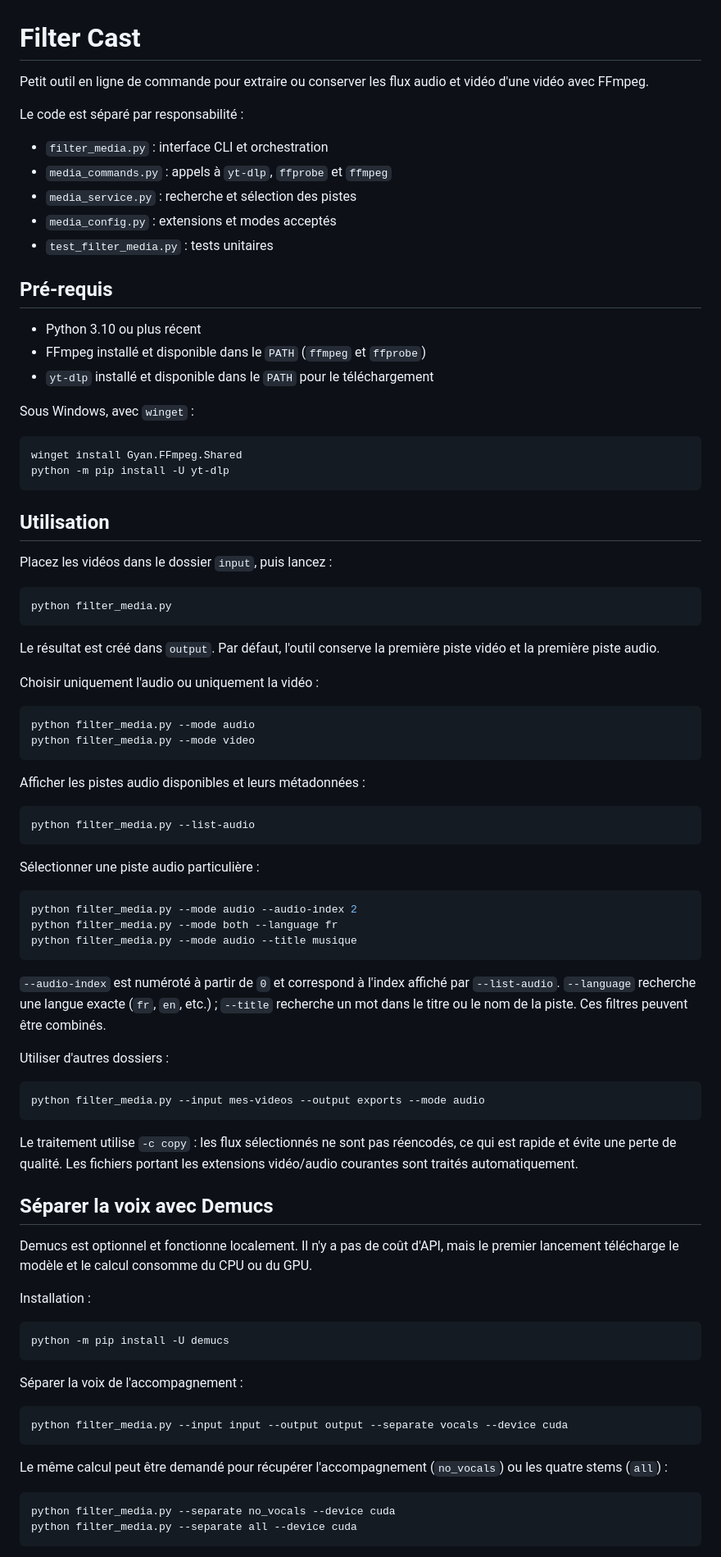
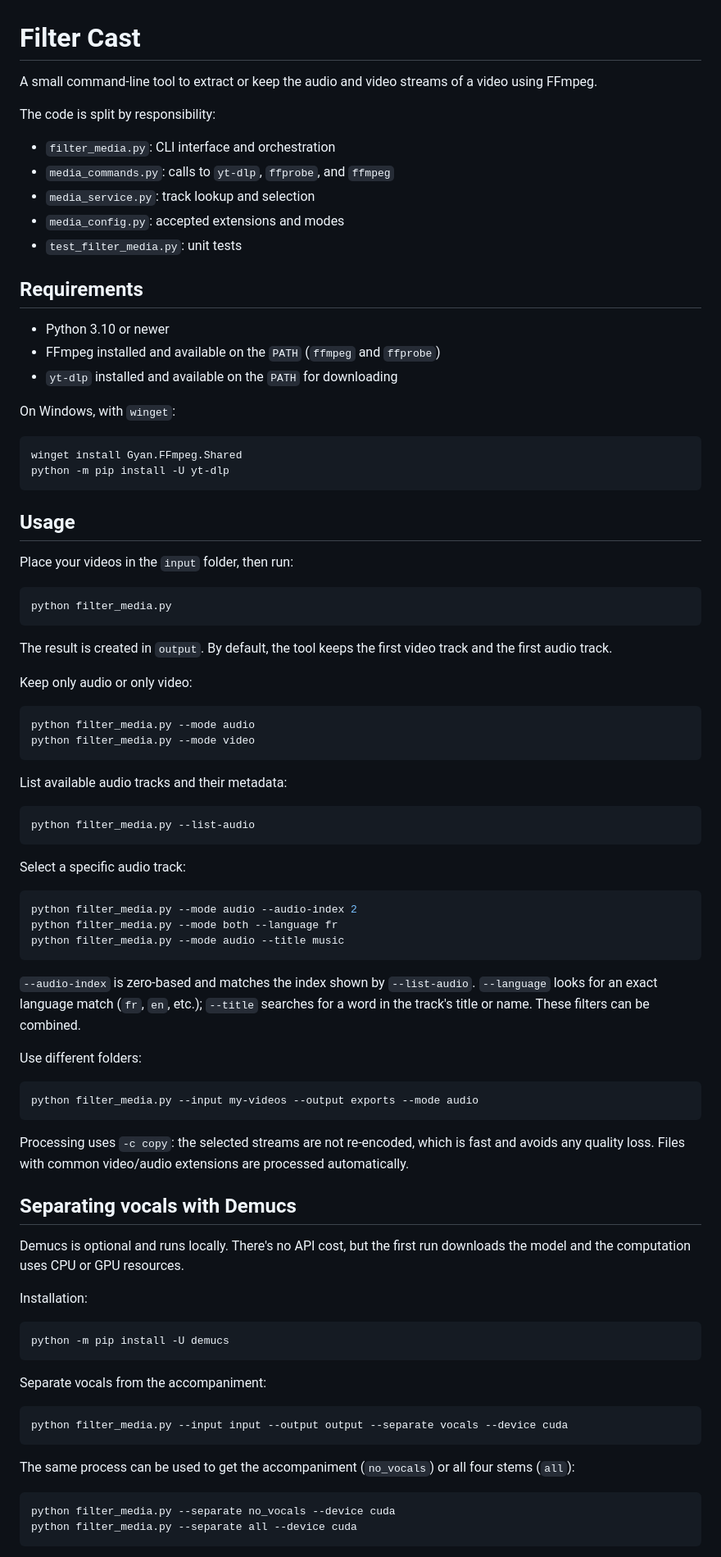
Before and after one commit to MATHIASCW/filter-cast, a Markdown page: README.md, the part around one of its changes. Shown at 82% size. Rendered like a GitHub page.

````diff
--- a/README.md
+++ b/README.md
@@ -1,86 +1,86 @@
 # Filter Cast
 
-Petit outil en ligne de commande pour extraire ou conserver les flux audio et vidéo d'une vidéo avec FFmpeg.
+A small command-line tool to extract or keep the audio and video streams of a video using FFmpeg.
 
-Le code est séparé par responsabilité :
+The code is split by responsibility:
 
-- `filter_media.py` : interface CLI et orchestration
-- `media_commands.py` : appels à `yt-dlp`, `ffprobe` et `ffmpeg`
-- `media_service.py` : recherche et sélection des pistes
-- `media_config.py` : extensions et modes acceptés
-- `test_filter_media.py` : tests unitaires
+- `filter_media.py`: CLI interface and orchestration
+- `media_commands.py`: calls to `yt-dlp`, `ffprobe`, and `ffmpeg`
+- `media_service.py`: track lookup and selection
+- `media_config.py`: accepted extensions and modes
+- `test_filter_media.py`: unit tests
 
-## Pré-requis
+## Requirements
 
-- Python 3.10 ou plus récent
-- FFmpeg installé et disponible dans le `PATH` (`ffmpeg` et `ffprobe`)
-- `yt-dlp` installé et disponible dans le `PATH` pour le téléchargement
+- Python 3.10 or newer
+- FFmpeg installed and available on the `PATH` (`ffmpeg` and `ffprobe`)
+- `yt-dlp` installed and available on the `PATH` for downloading
 
-Sous Windows, avec `winget` :
+On Windows, with `winget`:
 
 ```powershell
 winget install Gyan.FFmpeg.Shared
 python -m pip install -U yt-dlp
 ```
 
-## Utilisation
+## Usage
 
-Placez les vidéos dans le dossier `input`, puis lancez :
+Place your videos in the `input` folder, then run:
 
 ```powershell
 python filter_media.py
 ```
 
-Le résultat est créé dans `output`. Par défaut, l'outil conserve la première piste vidéo et la première piste audio.
+The result is created in `output`. By default, the tool keeps the first video track and the first audio track.
 
-Choisir uniquement l'audio ou uniquement la vidéo :
+Keep only audio or only video:
 
 ```powershell
 python filter_media.py --mode audio
 python filter_media.py --mode video
 ```
 
-Afficher les pistes audio disponibles et leurs métadonnées :
+List available audio tracks and their metadata:
 
 ```powershell
 python filter_media.py --list-audio
 ```
 
-Sélectionner une piste audio particulière :
+Select a specific audio track:
 
 ```powershell
 python filter_media.py --mode audio --audio-index 2
 python filter_media.py --mode both --language fr
-python filter_media.py --mode audio --title musique
+python filter_media.py --mode audio --title music
 ```
 
-`--audio-index` est numéroté à partir de `0` et correspond à l'index affiché par `--list-audio`. `--language` recherche une langue exacte (`fr`, `en`, etc.) ; `--title` recherche un mot dans le titre ou le nom de la piste. Ces filtres peuvent être combinés.
+`--audio-index` is zero-based and matches the index shown by `--list-audio`. `--language` looks for an exact language match (`fr`, `en`, etc.); `--title` searches for a word in the track's title or name. These filters can be combined.
 
-Utiliser d'autres dossiers :
+Use different folders:
 
 ```powershell
-python filter_media.py --input mes-videos --output exports --mode audio
+python filter_media.py --input my-videos --output exports --mode audio
 ```
 
-Le traitement utilise `-c copy` : les flux sélectionnés ne sont pas réencodés, ce qui est rapide et évite une perte de qualité. Les fichiers portant les extensions vidéo/audio courantes sont traités automatiquement.
+Processing uses `-c copy`: the selected streams are not re-encoded, which is fast and avoids any quality loss. Files with common video/audio extensions are processed automatically.
 
-## Séparer la voix avec Demucs
+## Separating vocals with Demucs
 
-Demucs est optionnel et fonctionne localement. Il n'y a pas de coût d'API, mais le premier lancement télécharge le modèle et le calcul consomme du CPU ou du GPU.
+Demucs is optional and runs locally. There's no API cost, but the first run downloads the model and the computation uses CPU or GPU resources.
 
-Installation :
+Installation:
 
 ```powershell
 python -m pip install -U demucs
 ```
 
-Séparer la voix de l'accompagnement :
+Separate vocals from the accompaniment:
 
 ```powershell
 python filter_media.py --input input --output output --separate vocals --device cuda
 ```
 
-Le même calcul peut être demandé pour récupérer l'accompagnement (`no_vocals`) ou les quatre stems (`all`) :
+The same process can be used to get the accompaniment (`no_vocals`) or all four stems (`all`):
 
 ```powershell
 python filter_media.py --separate no_vocals --device cuda
````
Also changed, not shown: other parts of README.md (+13 -13 lines).
